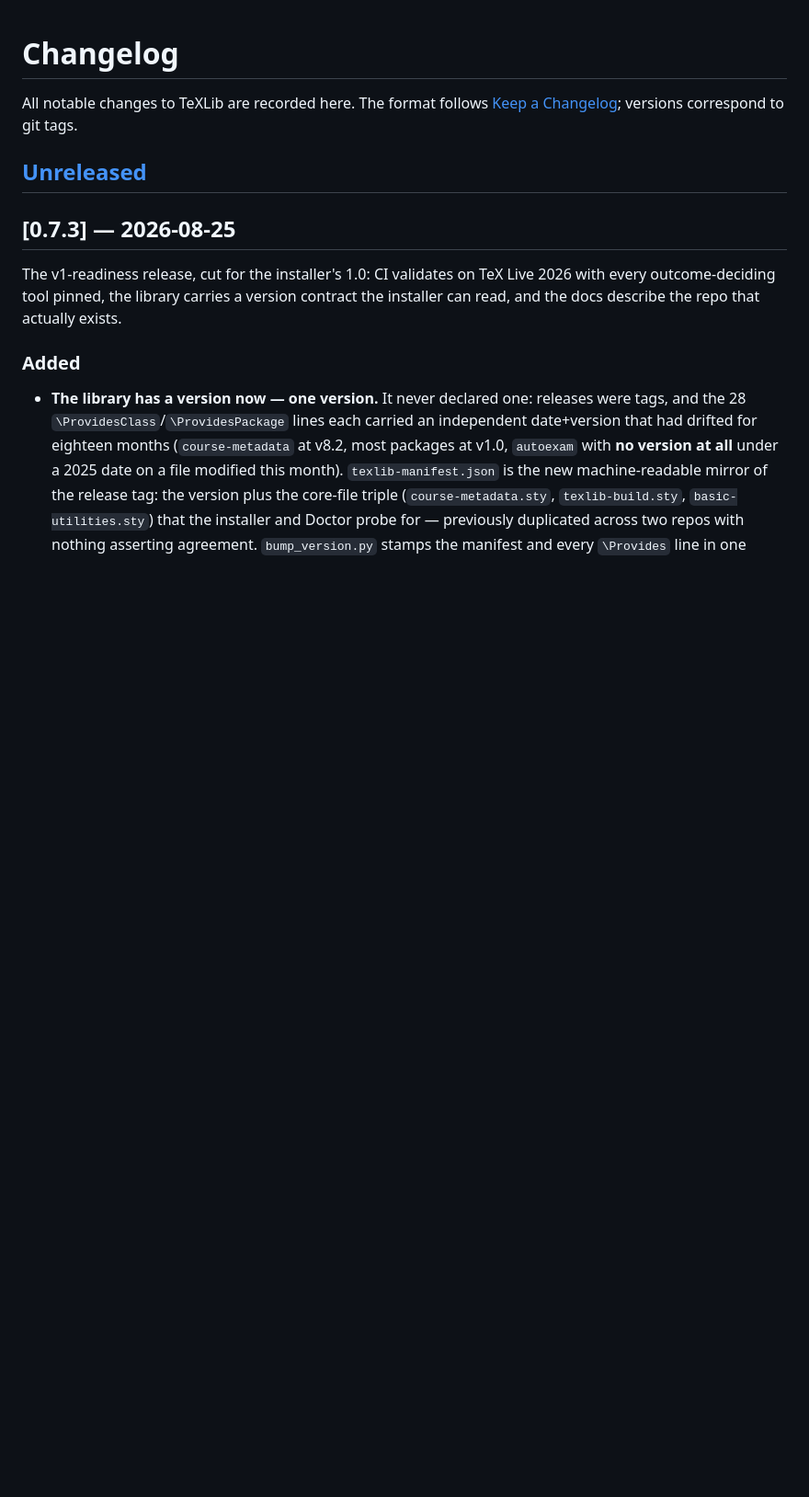
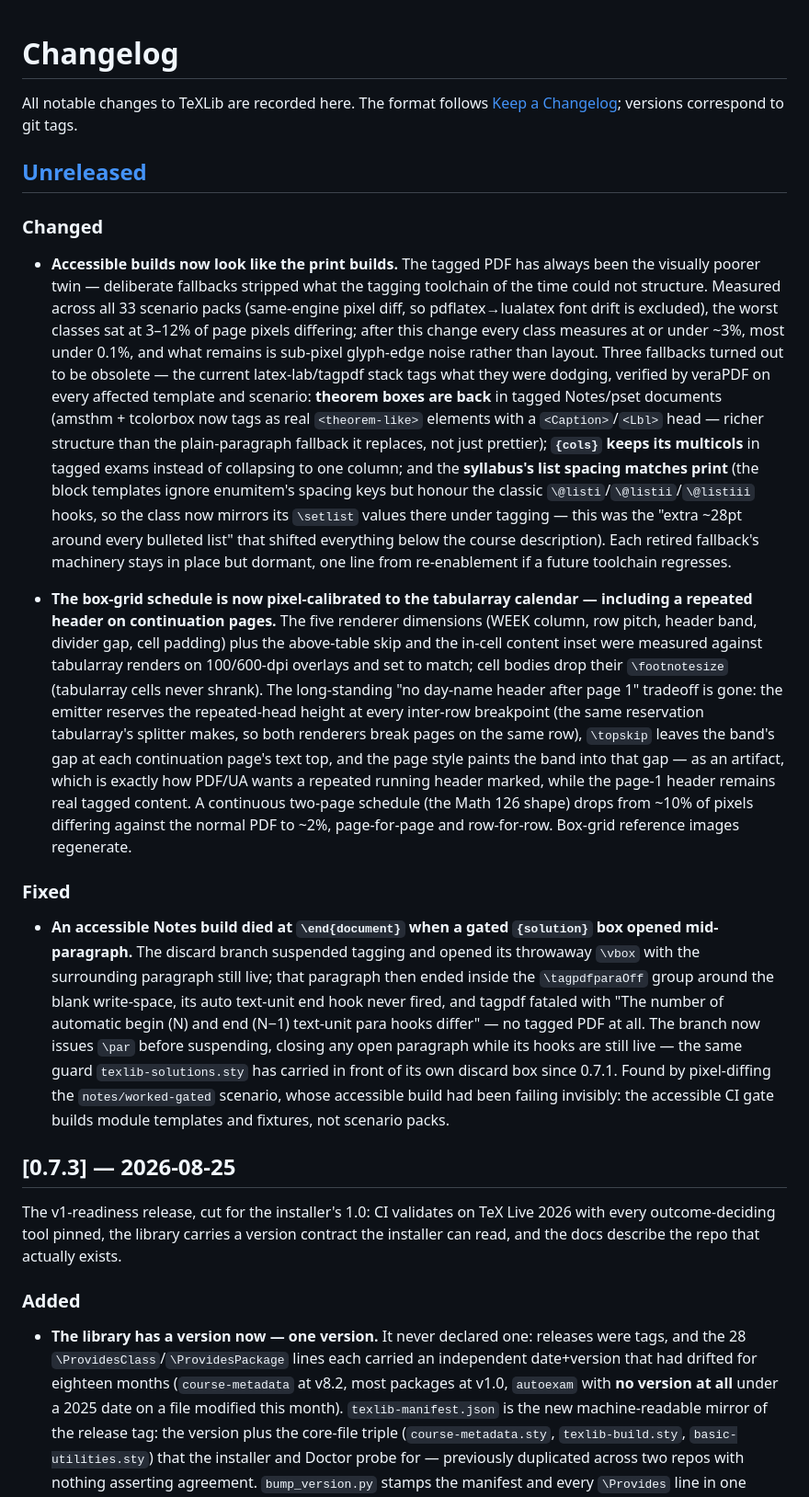
Before and after one commit to landonfox00/TeXLib, a Markdown page: CHANGELOG.md, the part around the change. Shown at 92% size. GitHub-like rendering; blank space fills up the shorter version.

Commit message:
docs: changelog for the accessible visual-parity pass
Co-Authored-By: Claude Fable 5 <noreply@anthropic.com>

```diff
--- a/CHANGELOG.md
+++ b/CHANGELOG.md
@@ -3,6 +3,16 @@
 All notable changes to TeXLib are recorded here. The format follows [Keep a Changelog](https://keepachangelog.com/en/1.1.0/); versions correspond to git tags.
 
 ## [Unreleased]
+
+### Changed
+
+- **Accessible builds now look like the print builds.** The tagged PDF has always been the visually poorer twin — deliberate fallbacks stripped what the tagging toolchain of the time could not structure. Measured across all 33 scenario packs (same-engine pixel diff, so pdflatex→lualatex font drift is excluded), the worst classes sat at 3–12% of page pixels differing; after this change every class measures at or under ~3%, most under 0.1%, and what remains is sub-pixel glyph-edge noise rather than layout. Three fallbacks turned out to be obsolete — the current latex-lab/tagpdf stack tags what they were dodging, verified by veraPDF on every affected template and scenario: **theorem boxes are back** in tagged Notes/pset documents (amsthm + tcolorbox now tags as real `<theorem-like>` elements with a `<Caption>`/`<Lbl>` head — richer structure than the plain-paragraph fallback it replaces, not just prettier); **`{cols}` keeps its multicols** in tagged exams instead of collapsing to one column; and the **syllabus's list spacing matches print** (the block templates ignore enumitem's spacing keys but honour the classic `\@listi`/`\@listii`/`\@listiii` hooks, so the class now mirrors its `\setlist` values there under tagging — this was the "extra ~28pt around every bulleted list" that shifted everything below the course description). Each retired fallback's machinery stays in place but dormant, one line from re-enablement if a future toolchain regresses.
+
+- **The box-grid schedule is now pixel-calibrated to the tabularray calendar — including a repeated header on continuation pages.** The five renderer dimensions (WEEK column, row pitch, header band, divider gap, cell padding) plus the above-table skip and the in-cell content inset were measured against tabularray renders on 100/600-dpi overlays and set to match; cell bodies drop their `\footnotesize` (tabularray cells never shrank). The long-standing "no day-name header after page 1" tradeoff is gone: the emitter reserves the repeated-head height at every inter-row breakpoint (the same reservation tabularray's splitter makes, so both renderers break pages on the same row), `\topskip` leaves the band's gap at each continuation page's text top, and the page style paints the band into that gap — as an artifact, which is exactly how PDF/UA wants a repeated running header marked, while the page-1 header remains real tagged content. A continuous two-page schedule (the Math 126 shape) drops from ~10% of pixels differing against the normal PDF to ~2%, page-for-page and row-for-row. Box-grid reference images regenerate.
+
+### Fixed
+
+- **An accessible Notes build died at `\end{document}` when a gated `{solution}` box opened mid-paragraph.** The discard branch suspended tagging and opened its throwaway `\vbox` with the surrounding paragraph still live; that paragraph then ended inside the `\tagpdfparaOff` group around the blank write-space, its auto text-unit end hook never fired, and tagpdf fataled with "The number of automatic begin (N) and end (N−1) text-unit para hooks differ" — no tagged PDF at all. The branch now issues `\par` before suspending, closing any open paragraph while its hooks are still live — the same guard `texlib-solutions.sty` has carried in front of its own discard box since 0.7.1. Found by pixel-diffing the `notes/worked-gated` scenario, whose accessible build had been failing invisibly: the accessible CI gate builds module templates and fixtures, not scenario packs.
 
 ## [0.7.3] — 2026-08-25
 
```
